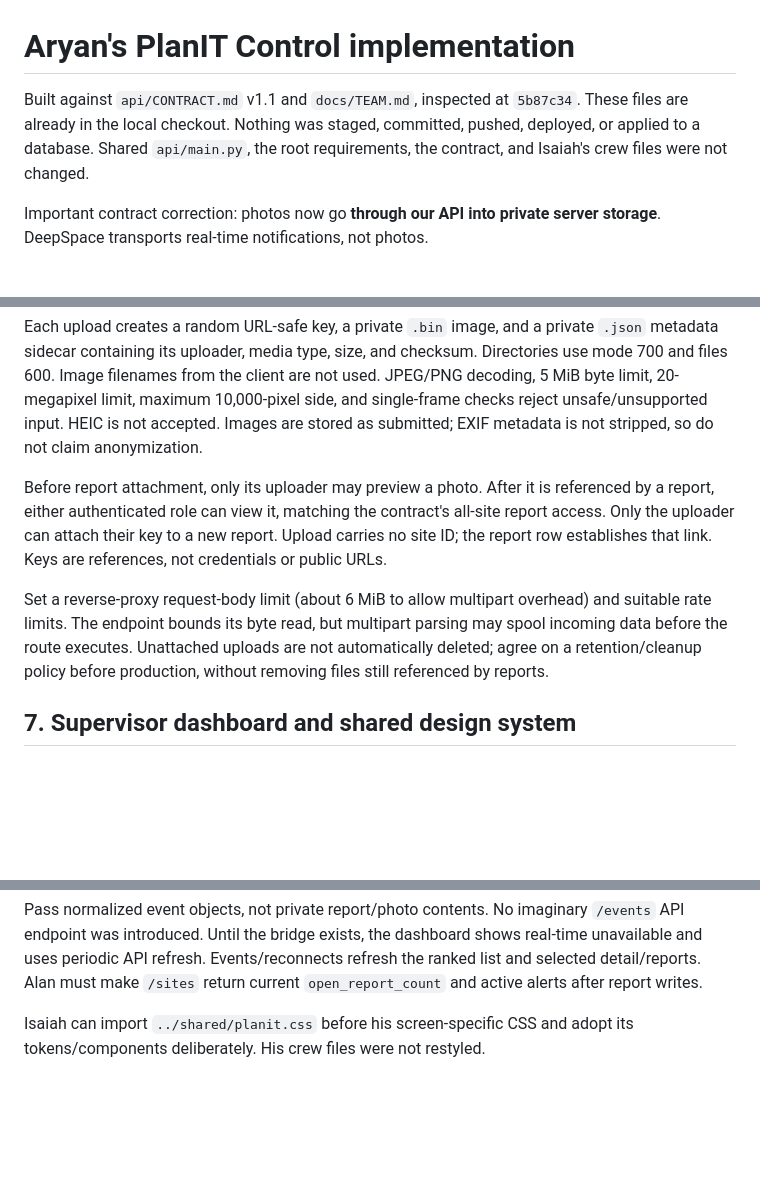
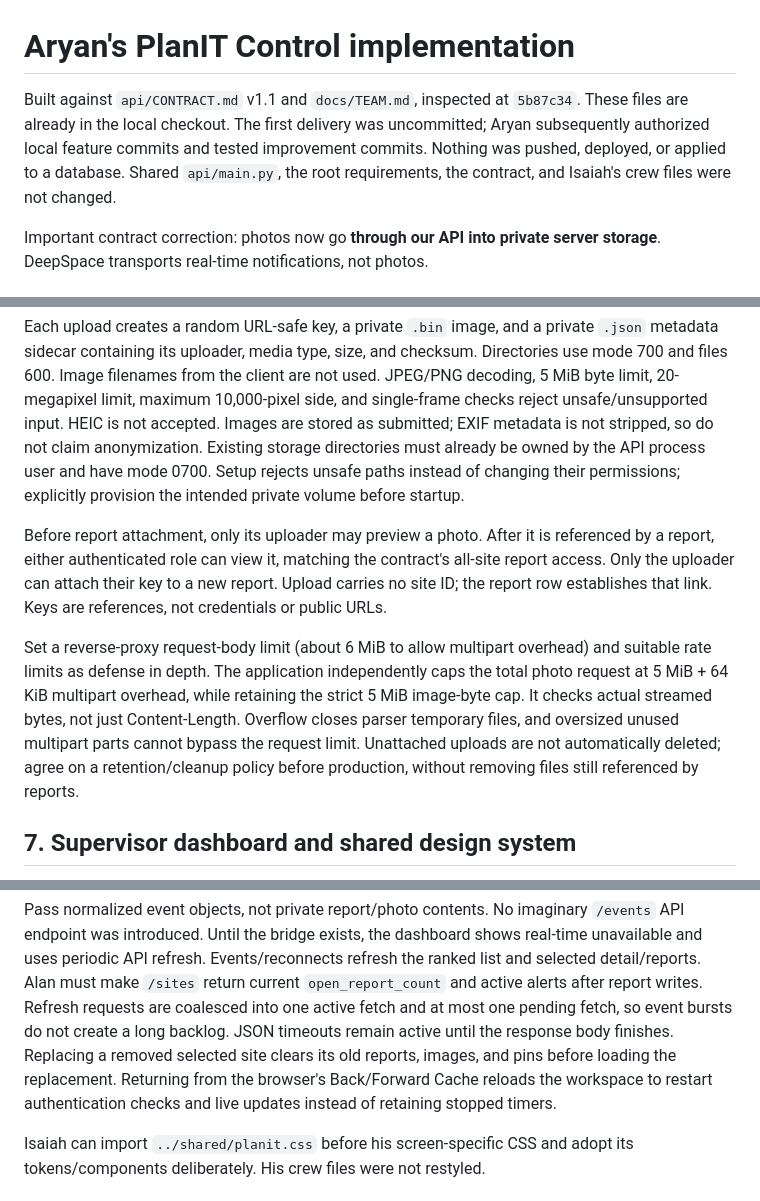
Before and after one commit to fanggs/planit-control, a Markdown page: docs/aryan_implementation.md, 3 parts joined by grey strips. Drawn GitHub-style; blank space fills up the shorter version.

```diff
--- a/docs/aryan_implementation.md
+++ b/docs/aryan_implementation.md
@@ -1,9 +1,11 @@
 # Aryan's PlanIT Control implementation
 
 Built against `api/CONTRACT.md` v1.1 and `docs/TEAM.md`, inspected at `5b87c34`.
-These files are already in the local checkout. Nothing was staged, committed,
-pushed, deployed, or applied to a database. Shared `api/main.py`, the root
-requirements, the contract, and Isaiah's crew files were not changed.
+These files are already in the local checkout. The first delivery was
+uncommitted; Aryan subsequently authorized local feature commits and tested
+improvement commits. Nothing was pushed, deployed, or applied to a database.
+Shared `api/main.py`, the root requirements, the contract, and Isaiah's crew
+files were not changed.
 
 Important contract correction: photos now go **through our API into private
 server storage**. DeepSpace transports real-time notifications, not photos.
@@ -223,6 +235,9 @@ not used. JPEG/PNG decoding, 5 MiB byte limit, 20-megapixel limit, maximum
 10,000-pixel side, and single-frame checks reject unsafe/unsupported input.
 HEIC is not accepted. Images are stored as submitted; EXIF metadata is not
 stripped, so do not claim anonymization.
+Existing storage directories must already be owned by the API process user
+and have mode 0700. Setup rejects unsafe paths instead of changing their
+permissions; explicitly provision the intended private volume before startup.
 
 Before report attachment, only its uploader may preview a photo. After it is
 referenced by a report, either authenticated role can view it, matching the
@@ -231,10 +246,13 @@ a new report. Upload carries no site ID; the report row establishes that link.
 Keys are references, not credentials or public URLs.
 
 Set a reverse-proxy request-body limit (about 6 MiB to allow multipart overhead)
-and suitable rate limits. The endpoint bounds its byte read, but multipart
-parsing may spool incoming data before the route executes. Unattached uploads
-are not automatically deleted; agree on a retention/cleanup policy before
-production, without removing files still referenced by reports.
+and suitable rate limits as defense in depth. The application independently
+caps the total photo request at 5 MiB + 64 KiB multipart overhead, while retaining
+the strict 5 MiB image-byte cap. It checks actual streamed bytes, not just
+Content-Length. Overflow closes parser temporary files, and oversized unused
+multipart parts cannot bypass the request limit. Unattached uploads are not
+automatically deleted; agree on a retention/cleanup policy before production,
+without removing files still referenced by reports.
 
 ## 7. Supervisor dashboard and shared design system
 
@@ -294,6 +312,12 @@ Pass normalized event objects, not private report/photo contents. No imaginary
 shows real-time unavailable and uses periodic API refresh. Events/reconnects
 refresh the ranked list and selected detail/reports. Alan must make `/sites`
 return current `open_report_count` and active alerts after report writes.
+Refresh requests are coalesced into one active fetch and at most one pending
+fetch, so event bursts do not create a long backlog. JSON timeouts remain active
+until the response body finishes. Replacing a removed selected site clears its
+old reports, images, and pins before loading the replacement. Returning from
+the browser's Back/Forward Cache reloads the workspace to restart authentication
+checks and live updates instead of retaining stopped timers.
 
 Isaiah can import `../shared/planit.css` before his screen-specific CSS and
 adopt its tokens/components deliberately. His crew files were not restyled.
```
Also changed, not shown: other parts of docs/aryan_implementation.md (+14 -2 lines), page/supervisor/README.md (+12 -0 lines).
